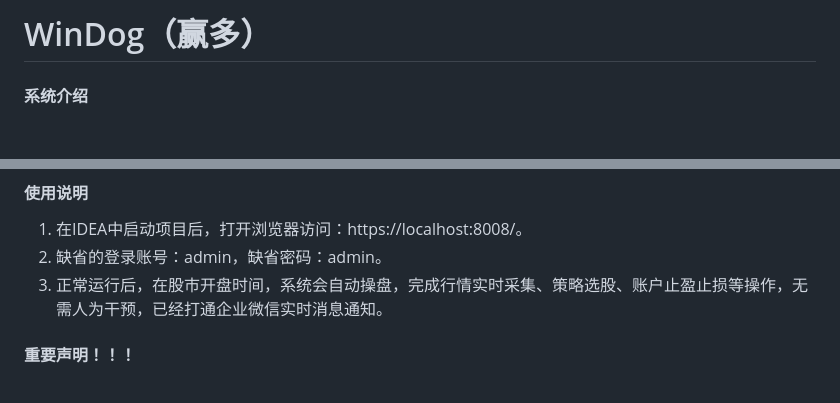
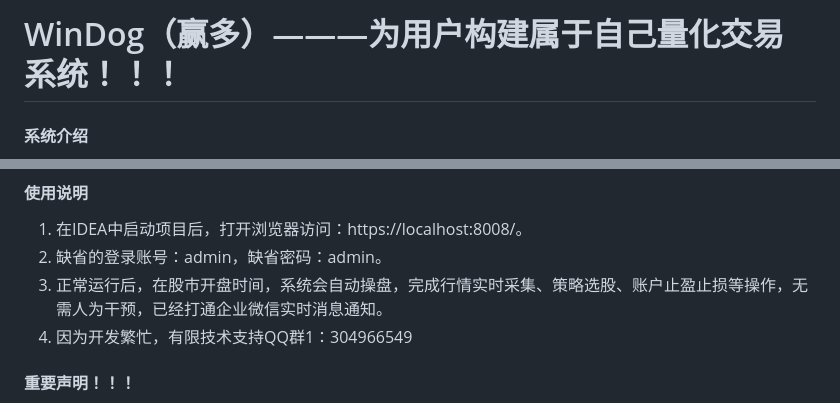
Before and after one commit to windyson/WinDog, a Markdown page: README.md, 2 parts joined by grey strips. Rendered like a GitHub page; blank space fills up the shorter version.

Commit message:
技术支持群
技术支持群

```diff
--- a/README.md
+++ b/README.md
@@ -1,4 +1,4 @@
-# WinDog（赢多）
+# WinDog（赢多）———为用户构建属于自己量化交易系统！！！
 
 #### 系统介绍
 赢多交易系统————股票量化机器人交易系统。
@@ -55,6 +55,7 @@ https://tushare.pro/
 1.  在IDEA中启动项目后，打开浏览器访问：https://localhost:8008/。
 2.  缺省的登录账号：admin，缺省密码：admin。
 3.  正常运行后，在股市开盘时间，系统会自动操盘，完成行情实时采集、策略选股、账户止盈止损等操作，无需人为干预，已经打通企业微信实时消息通知。
+4.  因为开发繁忙，有限技术支持QQ群1：304966549
 
 #### 重要声明！！！
 
```
